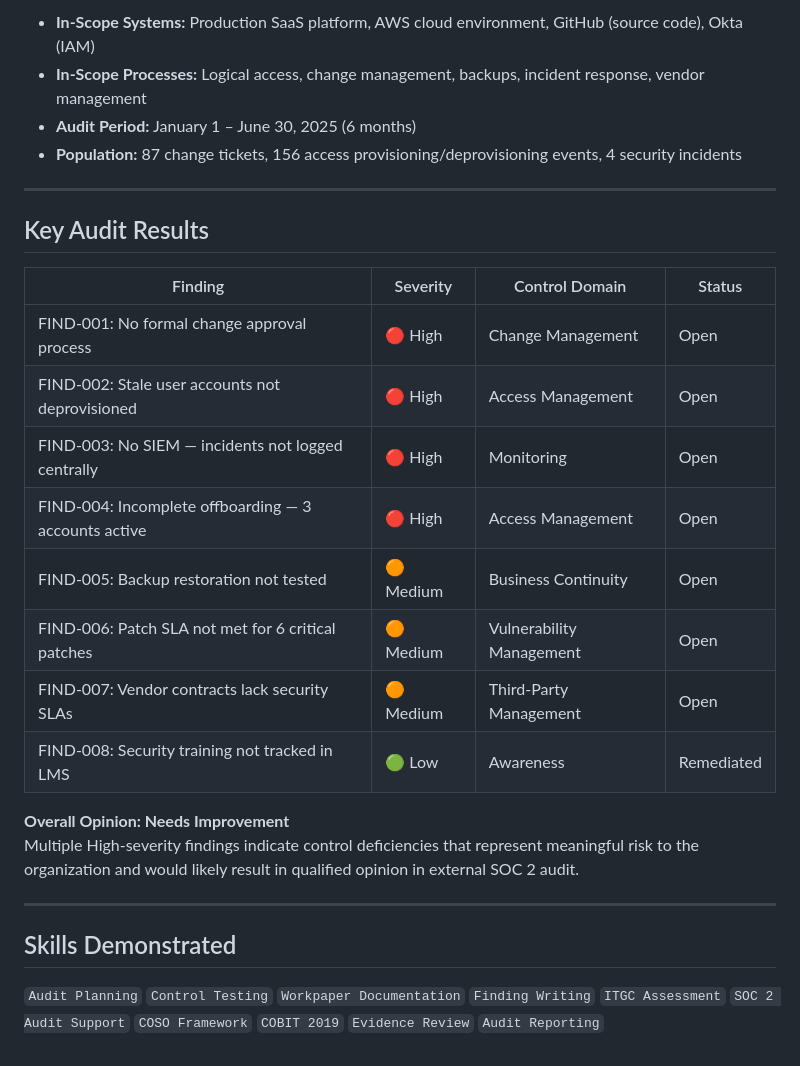
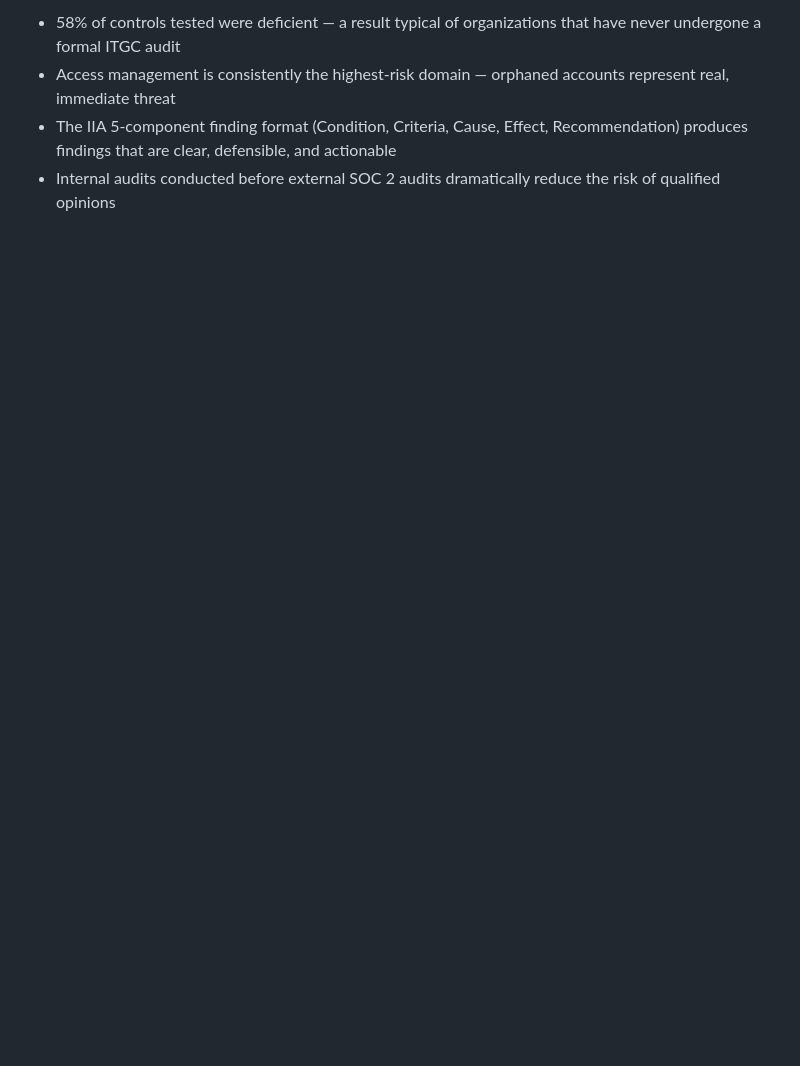
Before and after one commit to ebalogunGRC/GRC---PORTFOLIO, a Markdown page: project-3-audit-controls/README.md, the part around one of its changes. Drawn GitHub-style; blank space fills up the shorter version.

```diff
--- a/project-3-audit-controls/README.md
+++ b/project-3-audit-controls/README.md
@@ -32,29 +113,5 @@
 
-- **In-Scope Systems:** Production SaaS platform, AWS cloud environment, GitHub (source code), Okta (IAM)
-- **In-Scope Processes:** Logical access, change management, backups, incident response, vendor management
-- **Audit Period:** January 1 – June 30, 2025 (6 months)
-- **Population:** 87 change tickets, 156 access provisioning/deprovisioning events, 4 security incidents
-
----
-
-## Key Audit Results
-
-| Finding | Severity | Control Domain | Status |
-|---------|----------|---------------|--------|
-| FIND-001: No formal change approval process | 🔴 High | Change Management | Open |
-| FIND-002: Stale user accounts not deprovisioned | 🔴 High | Access Management | Open |
-| FIND-003: No SIEM — incidents not logged centrally | 🔴 High | Monitoring | Open |
-| FIND-004: Incomplete offboarding — 3 accounts active | 🔴 High | Access Management | Open |
-| FIND-005: Backup restoration not tested | 🟠 Medium | Business Continuity | Open |
-| FIND-006: Patch SLA not met for 6 critical patches | 🟠 Medium | Vulnerability Management | Open |
-| FIND-007: Vendor contracts lack security SLAs | 🟠 Medium | Third-Party Management | Open |
-| FIND-008: Security training not tracked in LMS | 🟢 Low | Awareness | Remediated |
-
-**Overall Opinion: Needs Improvement**
-Multiple High-severity findings indicate control deficiencies that represent meaningful risk to the organization and would likely result in qualified opinion in external SOC 2 audit.
-
----
-
-## Skills Demonstrated
-
-`Audit Planning` `Control Testing` `Workpaper Documentation` `Finding Writing` `ITGC Assessment` `SOC 2 Audit Support` `COSO Framework` `COBIT 2019` `Evidence Review` `Audit Reporting`
+- 58% of controls tested were deficient — a result typical of organizations that have never undergone a formal ITGC audit
+- Access management is consistently the highest-risk domain — orphaned accounts represent real, immediate threat
+- The IIA 5-component finding format (Condition, Criteria, Cause, Effect, Recommendation) produces findings that are clear, defensible, and actionable
+- Internal audits conducted before external SOC 2 audits dramatically reduce the risk of qualified opinions
```
Also changed, not shown: other parts of project-3-audit-controls/README.md (+98 -17 lines).
